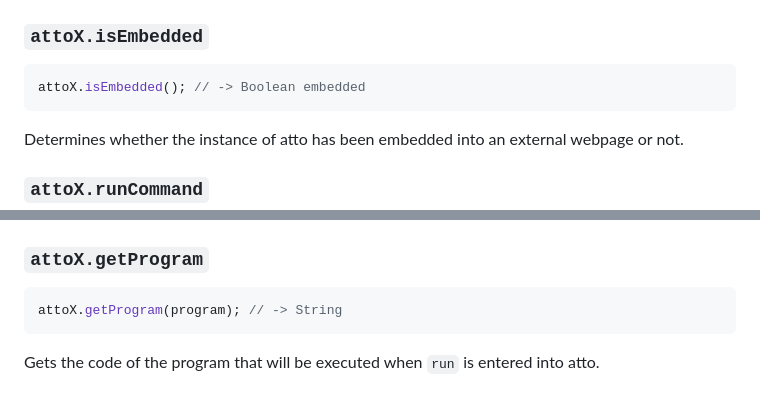
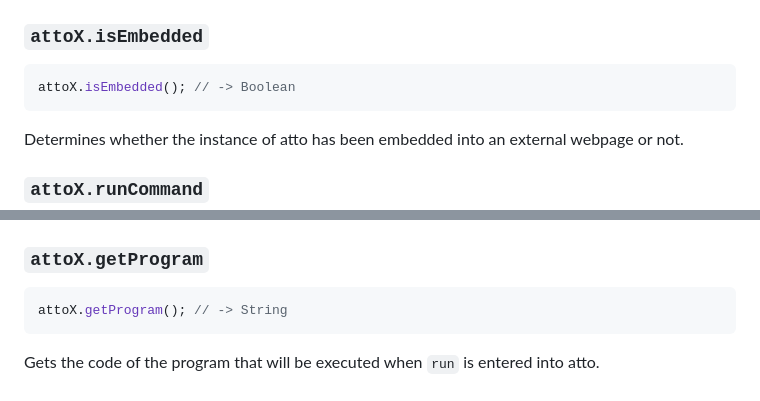
Before and after one commit to devicefuture/atto, a Markdown page: docs/extensions/jsguide.md, 2 parts joined by grey strips. GitHub-like rendering.

Commit message:
Fix a few other minor issues with attoX docs

````diff
--- a/docs/extensions/jsguide.md
+++ b/docs/extensions/jsguide.md
@@ -101,7 +101,7 @@ Opens the webpage at the URL given as argument `url` in a new tab.
 
 ### `attoX.isEmbedded`
 ```javascript
-attoX.isEmbedded(); // -> Boolean embedded
+attoX.isEmbedded(); // -> Boolean
 ```
 
 Determines whether the instance of atto has been embedded into an external webpage or not.
@@ -122,7 +122,7 @@ Sets the program that will be executed when `run` is entered into atto to the co
 
 ### `attoX.getProgram`
 ```javascript
-attoX.getProgram(program); // -> String
+attoX.getProgram(); // -> String
 ```
 
 Gets the code of the program that will be executed when `run` is entered into atto.
````
